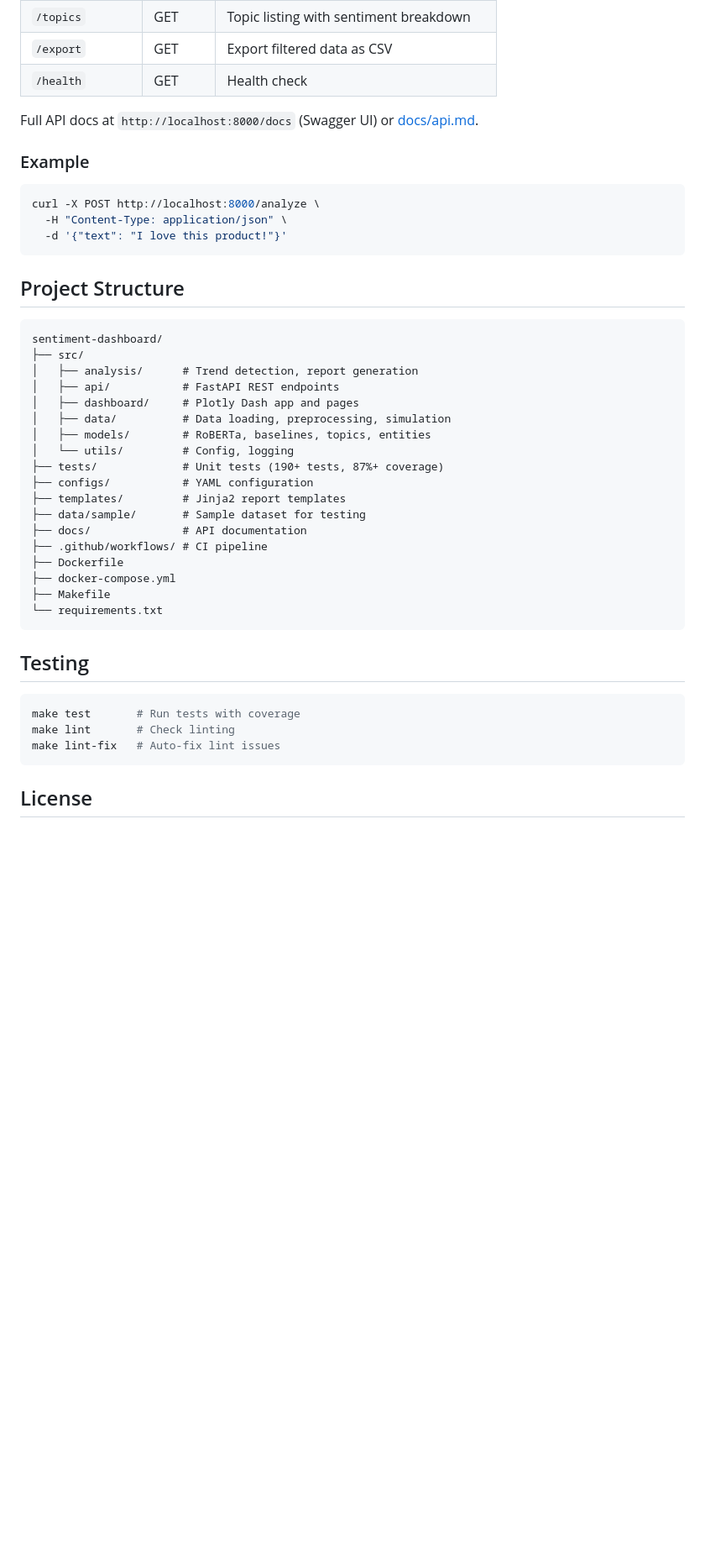
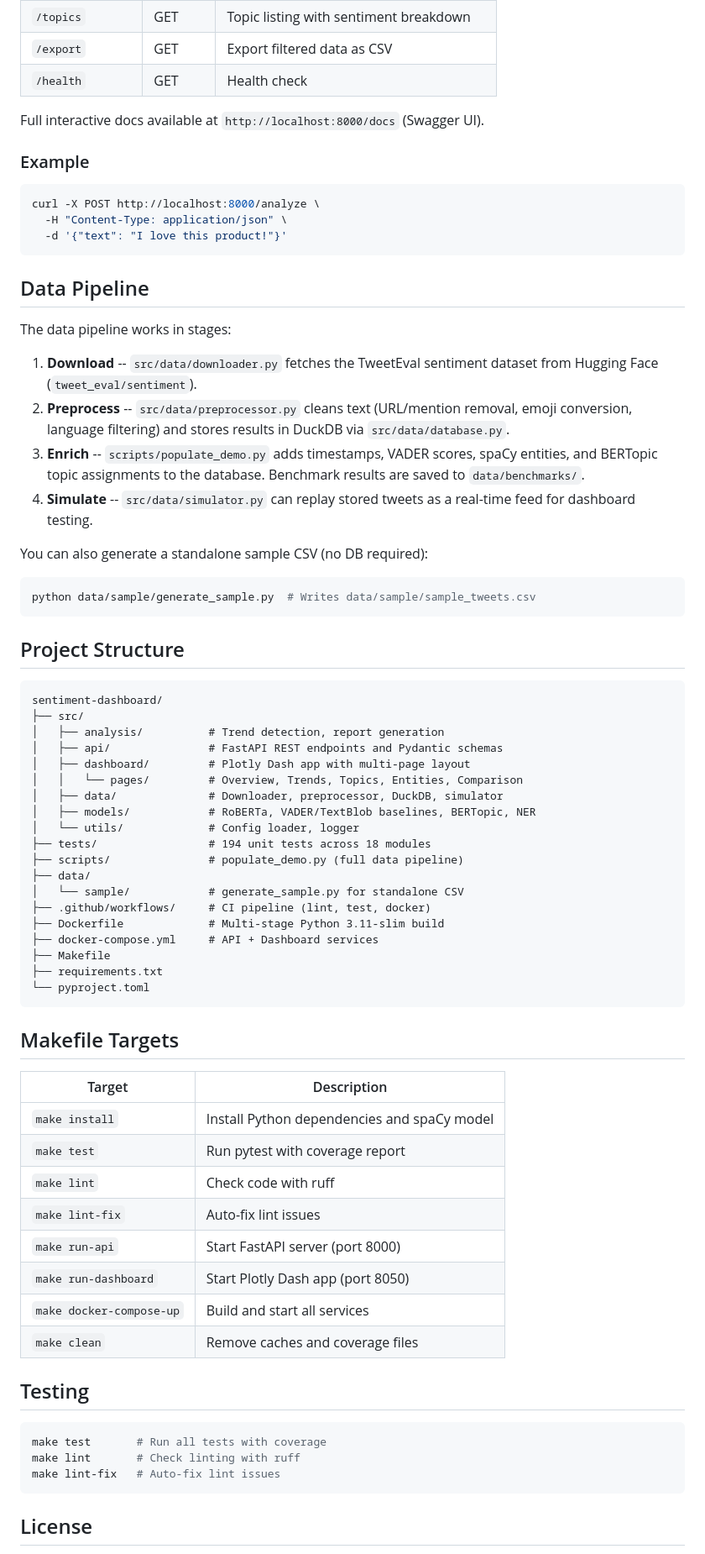
Before and after one commit to KarasiewiczStephane/sentiment-dashboard, a Markdown page: README.md, the part around one of its changes. Shown at 84% size. Drawn GitHub-style; blank space fills up the shorter version.

Commit message:
docs: update README with accurate quick start and dashboard instructions

````diff
--- a/README.md
+++ b/README.md
@@ -92,7 +105,7 @@ docker-compose up --build
 | `/export` | GET | Export filtered data as CSV |
 | `/health` | GET | Health check |
 
-Full API docs at `http://localhost:8000/docs` (Swagger UI) or [docs/api.md](docs/api.md).
+Full interactive docs available at `http://localhost:8000/docs` (Swagger UI).
 
 ### Example
 
@@ -102,34 +115,63 @@ curl -X POST http://localhost:8000/analyze \
   -d '{"text": "I love this product!"}'
 ```
 
+## Data Pipeline
+
+The data pipeline works in stages:
+
+1. **Download** -- `src/data/downloader.py` fetches the TweetEval sentiment dataset from Hugging Face (`tweet_eval/sentiment`).
+2. **Preprocess** -- `src/data/preprocessor.py` cleans text (URL/mention removal, emoji conversion, language filtering) and stores results in DuckDB via `src/data/database.py`.
+3. **Enrich** -- `scripts/populate_demo.py` adds timestamps, VADER scores, spaCy entities, and BERTopic topic assignments to the database. Benchmark results are saved to `data/benchmarks/`.
+4. **Simulate** -- `src/data/simulator.py` can replay stored tweets as a real-time feed for dashboard testing.
+
+You can also generate a standalone sample CSV (no DB required):
+
+```bash
+python data/sample/generate_sample.py  # Writes data/sample/sample_tweets.csv
+```
+
 ## Project Structure
 
 ```
 sentiment-dashboard/
 ├── src/
-│   ├── analysis/      # Trend detection, report generation
-│   ├── api/           # FastAPI REST endpoints
-│   ├── dashboard/     # Plotly Dash app and pages
-│   ├── data/          # Data loading, preprocessing, simulation
-│   ├── models/        # RoBERTa, baselines, topics, entities
-│   └── utils/         # Config, logging
-├── tests/             # Unit tests (190+ tests, 87%+ coverage)
-├── configs/           # YAML configuration
-├── templates/         # Jinja2 report templates
-├── data/sample/       # Sample dataset for testing
-├── docs/              # API documentation
-├── .github/workflows/ # CI pipeline
-├── Dockerfile
-├── docker-compose.yml
+│   ├── analysis/          # Trend detection, report generation
+│   ├── api/               # FastAPI REST endpoints and Pydantic schemas
+│   ├── dashboard/         # Plotly Dash app with multi-page layout
+│   │   └── pages/         # Overview, Trends, Topics, Entities, Comparison
+│   ├── data/              # Downloader, preprocessor, DuckDB, simulator
+│   ├── models/            # RoBERTa, VADER/TextBlob baselines, BERTopic, NER
+│   └── utils/             # Config loader, logger
+├── tests/                 # 194 unit tests across 18 modules
+├── scripts/               # populate_demo.py (full data pipeline)
+├── data/
+│   └── sample/            # generate_sample.py for standalone CSV
+├── .github/workflows/     # CI pipeline (lint, test, docker)
+├── Dockerfile             # Multi-stage Python 3.11-slim build
+├── docker-compose.yml     # API + Dashboard services
 ├── Makefile
-└── requirements.txt
+├── requirements.txt
+└── pyproject.toml
 ```
+
+## Makefile Targets
+
+| Target | Description |
+|--------|-------------|
+| `make install` | Install Python dependencies and spaCy model |
+| `make test` | Run pytest with coverage report |
+| `make lint` | Check code with ruff |
+| `make lint-fix` | Auto-fix lint issues |
+| `make run-api` | Start FastAPI server (port 8000) |
+| `make run-dashboard` | Start Plotly Dash app (port 8050) |
+| `make docker-compose-up` | Build and start all services |
+| `make clean` | Remove caches and coverage files |
 
 ## Testing
 
 ```bash
-make test       # Run tests with coverage
-make lint       # Check linting
+make test       # Run all tests with coverage
+make lint       # Check linting with ruff
 make lint-fix   # Auto-fix lint issues
 ```
 
````
Also changed, not shown: other parts of README.md (+43 -30 lines).
